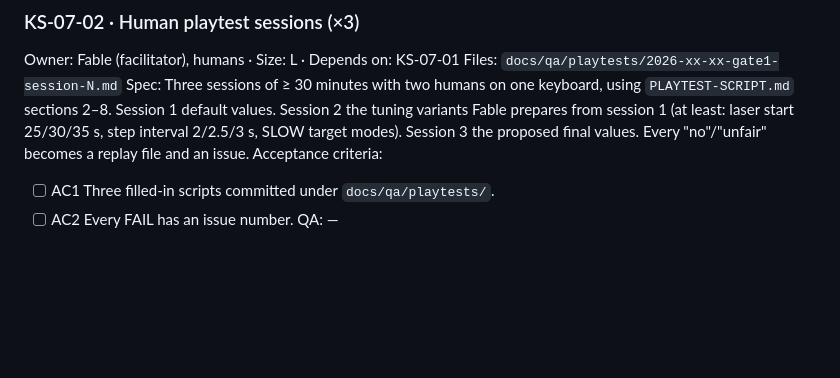
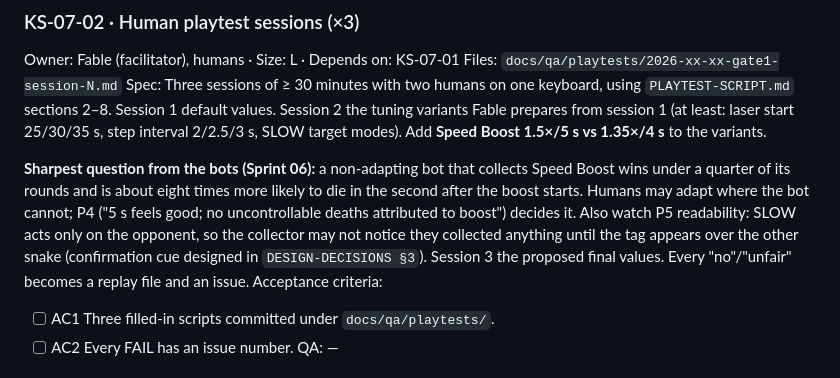
Before and after one commit to aliceagent/kobisnake, a Markdown page: docs/sprints/sprint-07-playtest-gate-1-and-tuning.md, the part around the change. Rendered like a GitHub page; blank space fills up the shorter version.

```diff
--- a/docs/sprints/sprint-07-playtest-gate-1-and-tuning.md
+++ b/docs/sprints/sprint-07-playtest-gate-1-and-tuning.md
@@ -36,7 +36,13 @@ Owner: Fable (facilitator), humans · Size: L · Depends on: KS-07-01
 Files: `docs/qa/playtests/2026-xx-xx-gate1-session-N.md`
 Spec: Three sessions of ≥ 30 minutes with two humans on one keyboard, using `PLAYTEST-SCRIPT.md` sections 2–8.
 Session 1 default values. Session 2 the tuning variants Fable prepares from session 1 (at least: laser start
-25/30/35 s, step interval 2/2.5/3 s, SLOW target modes). Session 3 the proposed final values. Every "no"/"unfair"
+25/30/35 s, step interval 2/2.5/3 s, SLOW target modes). Add **Speed Boost 1.5×/5 s vs 1.35×/4 s** to the variants.
+
+**Sharpest question from the bots (Sprint 06):** a non-adapting bot that collects Speed Boost wins under a
+quarter of its rounds and is about eight times more likely to die in the second after the boost starts. Humans
+may adapt where the bot cannot; P4 ("5 s feels good; no uncontrollable deaths attributed to boost") decides it.
+Also watch P5 readability: SLOW acts only on the opponent, so the collector may not notice they collected
+anything until the tag appears over the other snake (confirmation cue designed in `DESIGN-DECISIONS §3`). Session 3 the proposed final values. Every "no"/"unfair"
 becomes a replay file and an issue.
 Acceptance criteria:
 - [ ] AC1 Three filled-in scripts committed under `docs/qa/playtests/`.
```
Also changed, not shown: docs/design/ARCHITECTURE.md (+5 -1 lines), docs/design/DESIGN-DECISIONS.md (+4 -1 lines).
